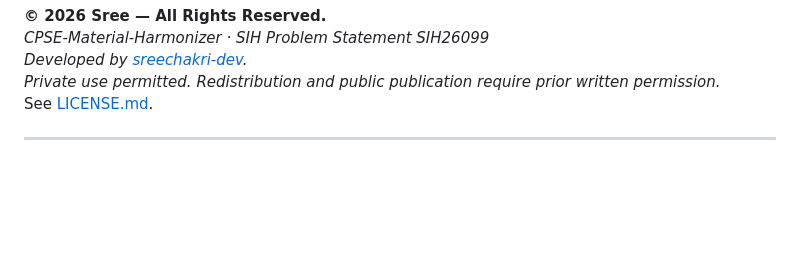
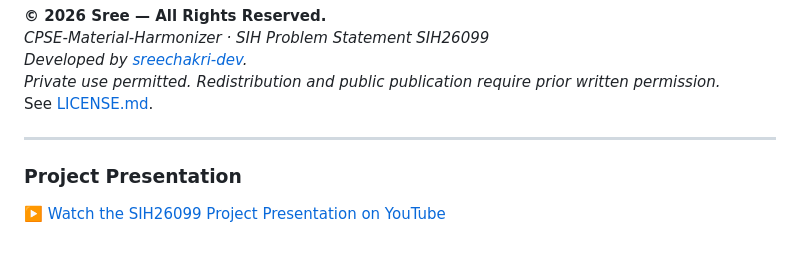
Before and after one commit to sreechakri-dev/CPSE-Material-Harmonizer, a Markdown page: README.md, the part around the change. Rendered like a GitHub page; blank space fills up the shorter version.

```diff
--- a/README.md
+++ b/README.md
@@ -269,3 +269,7 @@ Then access the application's web interface through the address provided by the
 See [LICENSE.md](LICENSE.md).
 
 ---
+
+### Project Presentation
+
+▶️ [Watch the SIH26099 Project Presentation on YouTube](https://youtu.be/LjNf5Ha5NDc)
```
